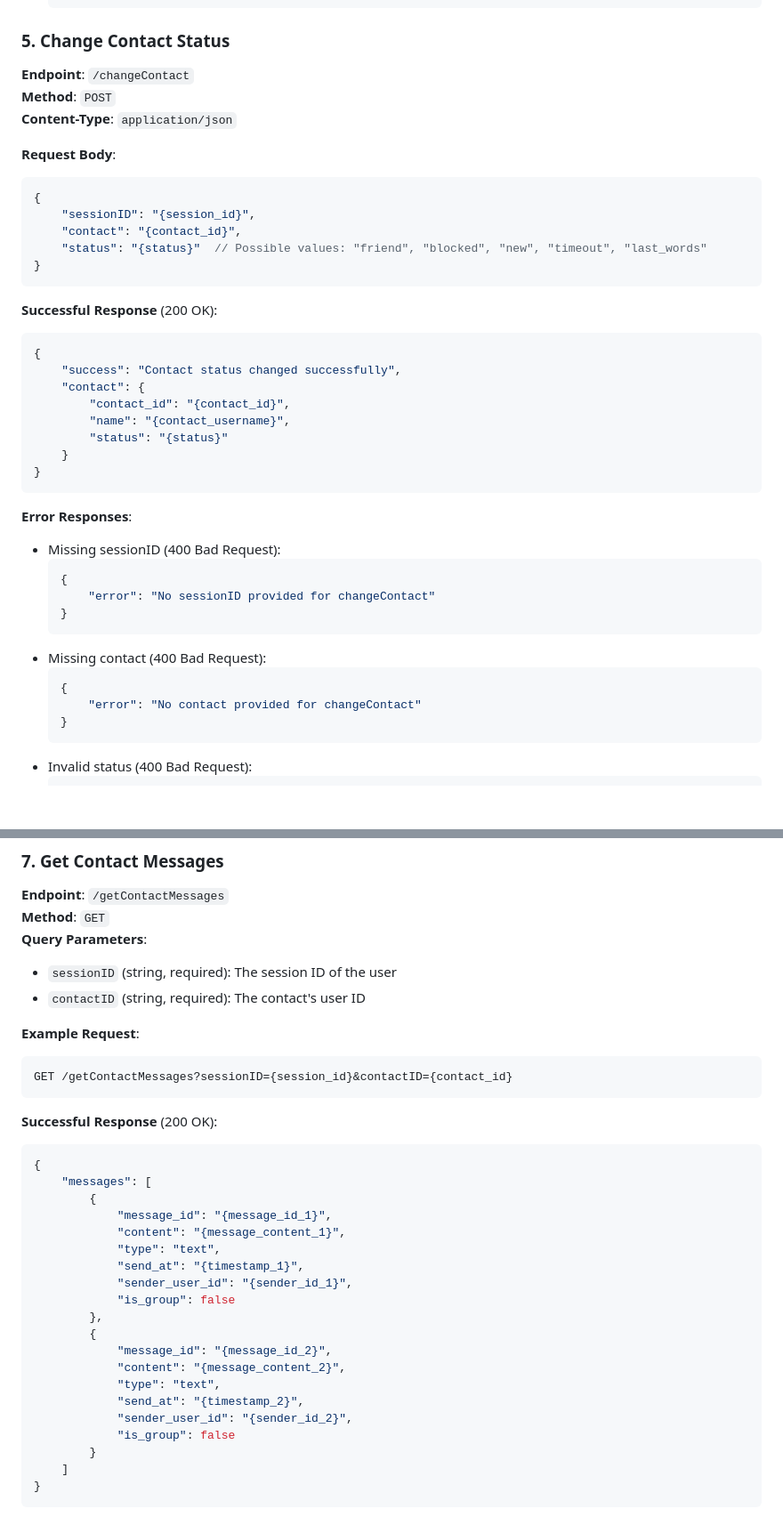
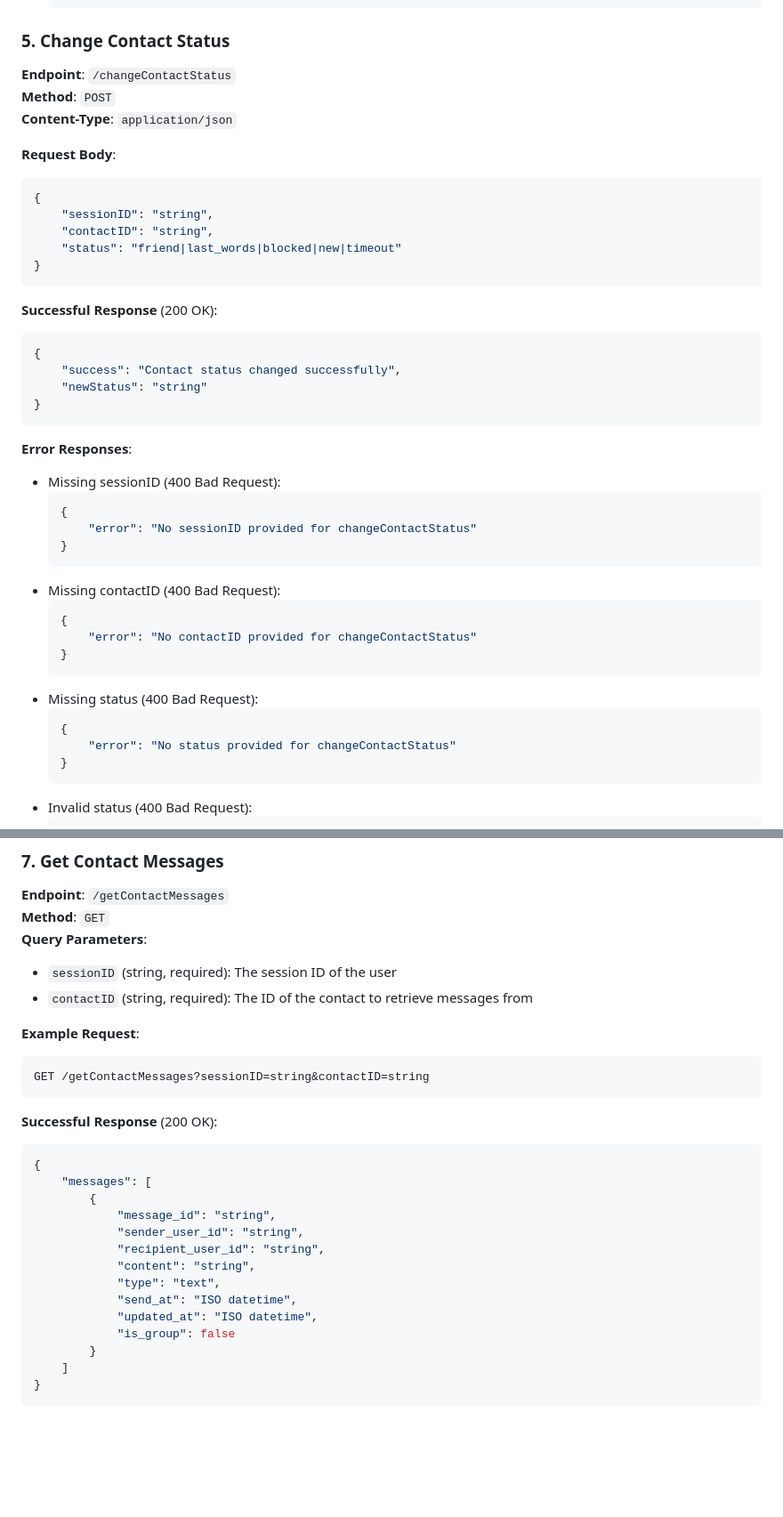
Before and after one commit to DHBW-UMOC/UMOC-Backend, a Markdown page: Schnittstellenspezifikation.md, 2 parts joined by grey strips. Shown at 89% size. GitHub-like rendering; blank space fills up the shorter version.

````diff
--- a/Schnittstellenspezifikation.md
+++ b/Schnittstellenspezifikation.md
@@ -196,16 +192,16 @@ Base URL: `http://localhost:5000`
   ```
 
 ### 5. Change Contact Status
-**Endpoint**: `/changeContact`
+**Endpoint**: `/changeContactStatus`
 **Method**: `POST`
 **Content-Type**: `application/json`
 
 **Request Body**:
 ```json
 {
-    "sessionID": "{session_id}",
-    "contact": "{contact_id}",
-    "status": "{status}"  // Possible values: "friend", "blocked", "new", "timeout", "last_words"
+    "sessionID": "string",
+    "contactID": "string",
+    "status": "friend|last_words|blocked|new|timeout"
 }
 ```
 
@@ -213,11 +209,7 @@ Base URL: `http://localhost:5000`
 ```json
 {
     "success": "Contact status changed successfully",
-    "contact": {
-        "contact_id": "{contact_id}",
-        "name": "{contact_username}",
-        "status": "{status}"
-    }
+    "newStatus": "string"
 }
 ```
 
@@ -225,13 +217,19 @@ Base URL: `http://localhost:5000`
 - Missing sessionID (400 Bad Request):
   ```json
   {
-      "error": "No sessionID provided for changeContact"
+      "error": "No sessionID provided for changeContactStatus"
   }
   ```
-- Missing contact (400 Bad Request):
+- Missing contactID (400 Bad Request):
   ```json
   {
-      "error": "No contact provided for changeContact"
+      "error": "No contactID provided for changeContactStatus"
+  }
+  ```
+- Missing status (400 Bad Request):
+  ```json
+  {
+      "error": "No status provided for changeContactStatus"
   }
   ```
 - Invalid status (400 Bad Request):
@@ -301,11 +299,11 @@ GET /getContacts?sessionID={session_id}
 **Method**: `GET`
 **Query Parameters**:
 - `sessionID` (string, required): The session ID of the user
-- `contactID` (string, required): The contact's user ID
+- `contactID` (string, required): The ID of the contact to retrieve messages from
 
 **Example Request**:
 ```
-GET /getContactMessages?sessionID={session_id}&contactID={contact_id}
+GET /getContactMessages?sessionID=string&contactID=string
 ```
 
 **Successful Response** (200 OK):
@@ -313,19 +311,13 @@ GET /getContactMessages?sessionID={session_id}&contactID={contact_id}
 {
     "messages": [
         {
-            "message_id": "{message_id_1}",
-            "content": "{message_content_1}",
+            "message_id": "string",
+            "sender_user_id": "string",
+            "recipient_user_id": "string",
+            "content": "string",
             "type": "text",
-            "send_at": "{timestamp_1}",
-            "sender_user_id": "{sender_id_1}",
-            "is_group": false
-        },
-        {
-            "message_id": "{message_id_2}",
-            "content": "{message_content_2}",
-            "type": "text",
-            "send_at": "{timestamp_2}",
-            "sender_user_id": "{sender_id_2}",
+            "send_at": "ISO datetime",
+            "updated_at": "ISO datetime",
             "is_group": false
         }
     ]
````
Also changed, not shown: other parts of Schnittstellenspezifikation.md (+68 -73 lines).
